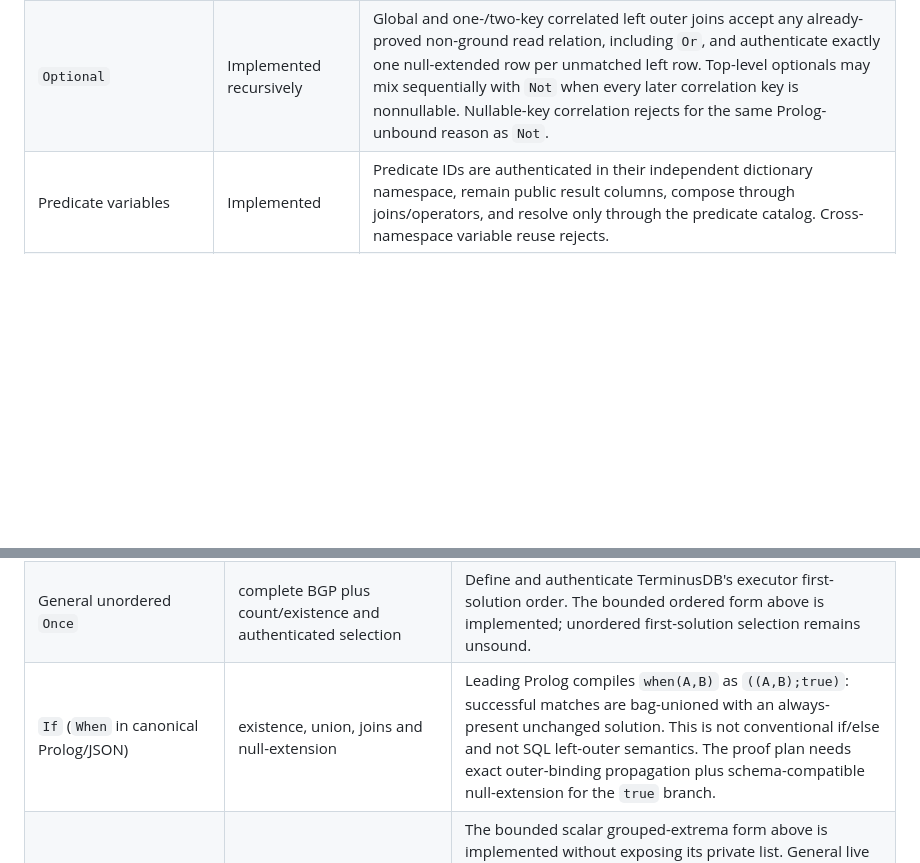
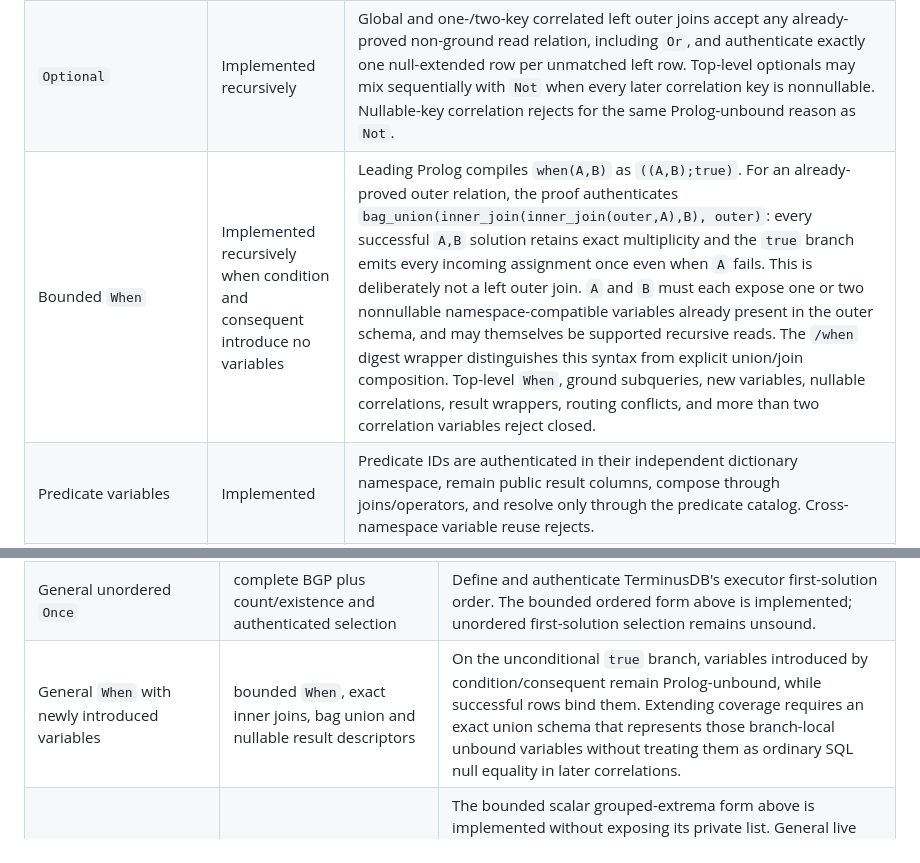
Before and after one commit to ParapluOU/terminusdb-rs, a Markdown page: docs/WOQL_QUERY_PROOF_COVERAGE.md, 2 parts joined by grey strips. GitHub-like rendering; blank space fills up the shorter version.

```diff
--- a/docs/WOQL_QUERY_PROOF_COVERAGE.md
+++ b/docs/WOQL_QUERY_PROOF_COVERAGE.md
@@ -24,6 +24,7 @@ authenticated.
 | Compatible-schema `Or` | Implemented recursively | Every branch is an independently proven read relation against the same trusted root. Branches may themselves be BGP, bag union, `Not`, or `Optional`; nested unions flatten in source order and preserve exact bag multiplicity. Schema reorder mappings, branch order, descriptors, routing, and outer projection/count metadata are digest-bound. Branch-local `Select`/`Count`/`Distinct`, conflicting routing, and incompatible schemas reject. |
 | `Not` | Implemented recursively | Global `Not` is authenticated by right-side nonemptiness. Correlated `Not` is an exact one- or two-key left anti-join over any already-proved read relation, including `Or`; top-level `Not` and `Optional` operators fold in source order after the positive relation. Correlation through a nullable outer column rejects because an unbound Prolog variable is bindable and cannot soundly be modeled as SQL null equality between independent children. |
 | `Optional` | Implemented recursively | Global and one-/two-key correlated left outer joins accept any already-proved non-ground read relation, including `Or`, and authenticate exactly one null-extended row per unmatched left row. Top-level optionals may mix sequentially with `Not` when every later correlation key is nonnullable. Nullable-key correlation rejects for the same Prolog-unbound reason as `Not`. |
+| Bounded `When` | Implemented recursively when condition and consequent introduce no variables | Leading Prolog compiles `when(A,B)` as `((A,B);true)`. For an already-proved outer relation, the proof authenticates `bag_union(inner_join(inner_join(outer,A),B), outer)`: every successful `A,B` solution retains exact multiplicity and the `true` branch emits every incoming assignment once even when `A` fails. This is deliberately not a left outer join. `A` and `B` must each expose one or two nonnullable namespace-compatible variables already present in the outer schema, and may themselves be supported recursive reads. The `/when` digest wrapper distinguishes this syntax from explicit union/join composition. Top-level `When`, ground subqueries, new variables, nullable correlations, result wrappers, routing conflicts, and more than two correlation variables reject closed. |
 | Predicate variables | Implemented | Predicate IDs are authenticated in their independent dictionary namespace, remain public result columns, compose through joins/operators, and resolve only through the predicate catalog. Cross-namespace variable reuse rejects. |
 | `Link` and `Data` | Implemented for constants and variable `Link`; bounded variable `Data` | Constants intrinsically authenticate their kind. A variable `Link` uses the root-bound node/value datatype column to filter exactly the reserved node tag. A variable `Data` is accepted only when a supported numeric comparison pins one exact literal datatype; unconstrained all-literal `Data` still rejects. The current TerminusDB JSON parser does not expose either variant. |
 | Exact relational `Equals` | Implemented recursively for already-bound operands | An IsZero selection plus exact LogUp compaction filters a complete authenticated input relation. Node-only, predicate-only, or identical exact-datatype nonnullable columns are accepted; operand order, column indices, exact domains, and canonical constants are digest-bound. Free-variable assignment, nullable operands, unknown mixed node/value columns, predicate↔node/value comparisons, lists/dictionaries, and cross-datatype numeric coercion reject. Constant/constant equality is an authenticated true/false relation gate under the same exact-type rule. |
@@ -48,7 +49,7 @@ composition is implemented.
 |---|---|---|
 | General `OrderBy`, `TripleSlice`, `TripleSliceRev`, `TripleNext`, `TriplePrevious` | exact bidirectional scalar and bounded complete-row multikey order with authenticated arbitrary complete-key priority mappings | Address partial-key stable ties. Triple navigation additionally needs exact prefix/range boundaries. |
 | General unordered `Once` | complete BGP plus count/existence and authenticated selection | Define and authenticate TerminusDB's executor first-solution order. The bounded ordered form above is implemented; unordered first-solution selection remains unsound. |
-| `If` (`When` in canonical Prolog/JSON) | existence, union, joins and null-extension | Leading Prolog compiles `when(A,B)` as `((A,B);true)`: successful matches are bag-unioned with an always-present unchanged solution. This is not conventional if/else and not SQL left-outer semantics. The proof plan needs exact outer-binding propagation plus schema-compatible null-extension for the `true` branch. |
+| General `When` with newly introduced variables | bounded `When`, exact inner joins, bag union and nullable result descriptors | On the unconditional `true` branch, variables introduced by condition/consequent remain Prolog-unbound, while successful rows bind them. Extending coverage requires an exact union schema that represents those branch-local unbound variables without treating them as ordinary SQL null equality in later correlations. |
 | General `GroupBy`, `Collect`, `Sum` | sumcheck, count, sort, membership and commitments | The bounded scalar grouped-extrema form above is implemented without exposing its private list. General live `GroupBy` is SWI `bagof` and `Collect` is `findall`, so both expose ordered Prolog lists. `Sum` consumes a ground list separately and generates an xsd:decimal after datatype-stripping numeric coercion. A versioned authenticated list/generated-scalar result contract is required for those broader forms. |
 | General `RangeMin`, `RangeMax` | range selection and strict sort | The immediately consumed exact-datatype grouped form above is implemented. Arbitrary instances consume already-bound lists, fail on empty input, and use coercive `woql_less`; those still require an authenticated list contract and coercion semantics. |
 | Additional scalar ranges | dictionary value lookup and range bit proofs | A store-aligned order-preserving encoding and comparison circuit for each datatype. |
```
Also changed, not shown: docs/WOQL_QUERY_PROOF_GPU_HANDOFF.md (+25 -5 lines).
